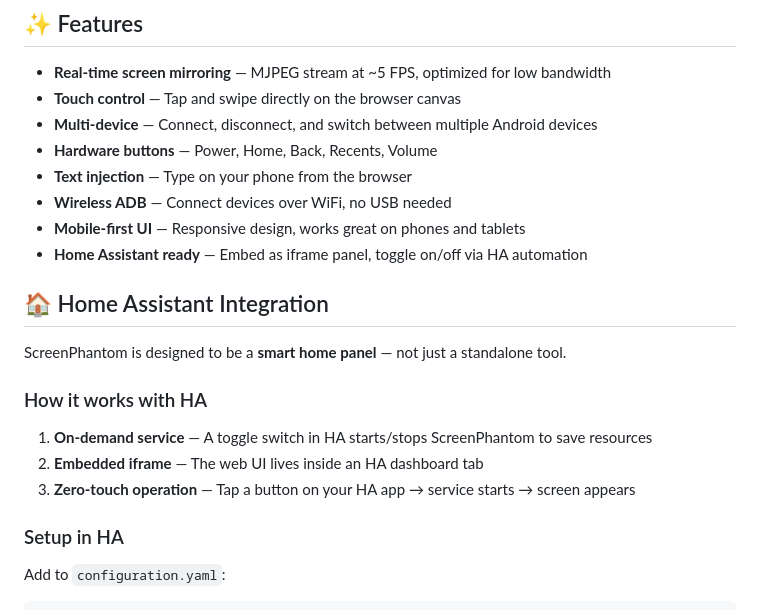
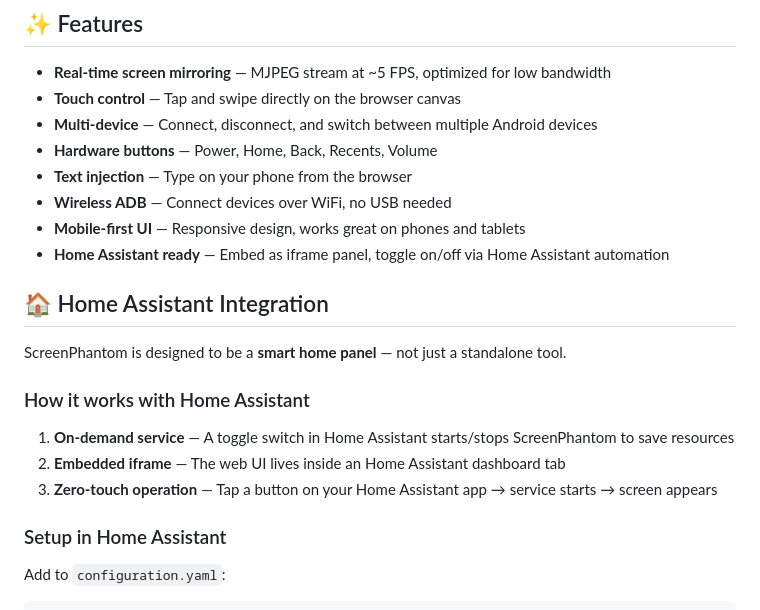
Before and after one commit to tangshui9527/ScreenPhantom, a Markdown page: README.md, the part around the change. Drawn GitHub-style.

Commit message:
Replace HA with Home Assistant in README

```diff
--- a/README.md
+++ b/README.md
@@ -11,19 +11,19 @@ Web-based Android remote control via ADB. View and interact with your phone scre
 - **Text injection** — Type on your phone from the browser
 - **Wireless ADB** — Connect devices over WiFi, no USB needed
 - **Mobile-first UI** — Responsive design, works great on phones and tablets
-- **Home Assistant ready** — Embed as iframe panel, toggle on/off via HA automation
+- **Home Assistant ready** — Embed as iframe panel, toggle on/off via Home Assistant automation
 
 ## 🏠 Home Assistant Integration
 
 ScreenPhantom is designed to be a **smart home panel** — not just a standalone tool.
 
-### How it works with HA
+### How it works with Home Assistant
 
-1. **On-demand service** — A toggle switch in HA starts/stops ScreenPhantom to save resources
-2. **Embedded iframe** — The web UI lives inside an HA dashboard tab
-3. **Zero-touch operation** — Tap a button on your HA app → service starts → screen appears
+1. **On-demand service** — A toggle switch in Home Assistant starts/stops ScreenPhantom to save resources
+2. **Embedded iframe** — The web UI lives inside an Home Assistant dashboard tab
+3. **Zero-touch operation** — Tap a button on your Home Assistant app → service starts → screen appears
 
-### Setup in HA
+### Setup in Home Assistant
 
 Add to `configuration.yaml`:
 
```
